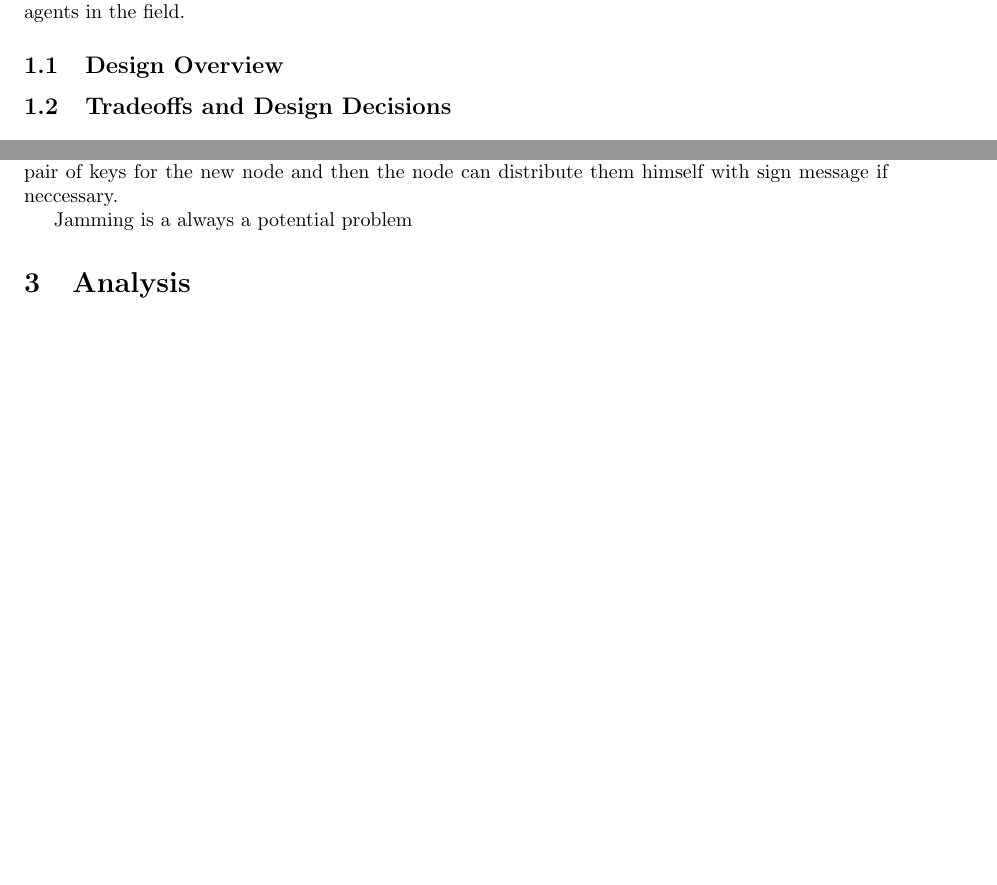
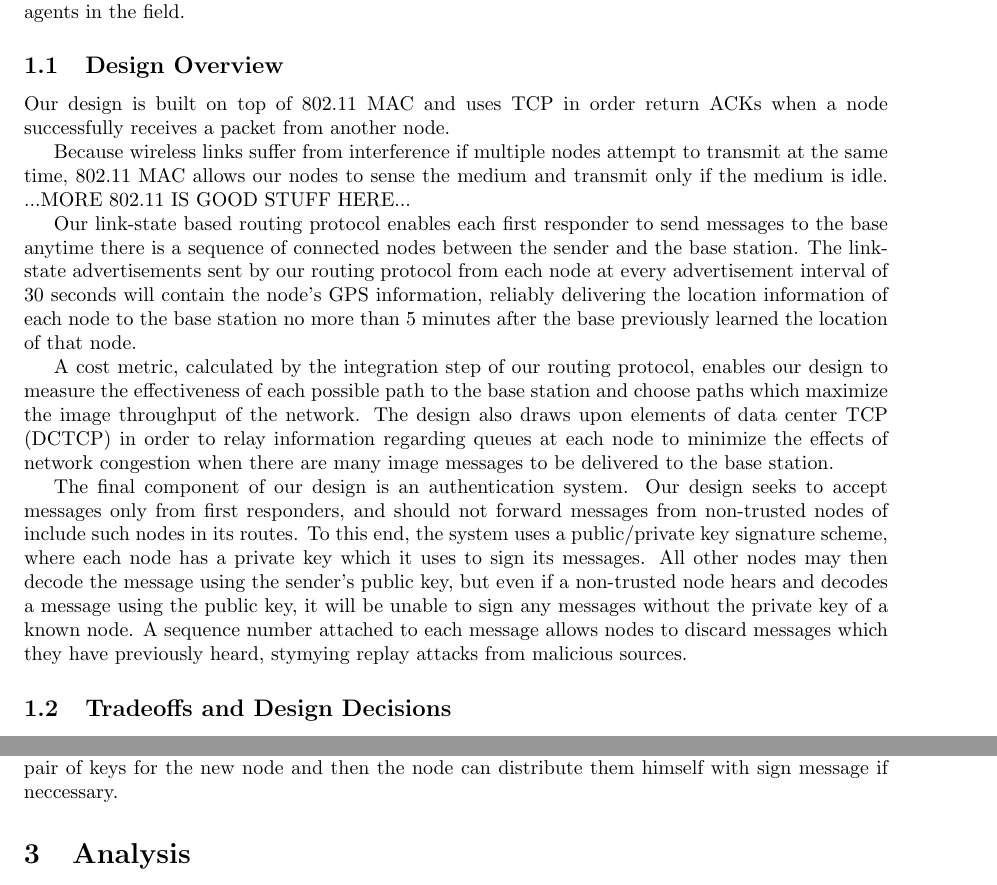
Before and after one commit to evanwang22/DP2report, a LaTeX document (DP2 report.tex): two parts of pages 1 and 5 of 6, joined at a grey line, cut so that both start at the same text, the shorter picture padded with empty space. Compiled offline with pdfLaTeX.

Commit message:
Design overview section added, still need more reasons why TCP/802.11 are good

```diff
--- a/DP2 report.tex
+++ b/DP2 report.tex
@@ -18,6 +18,33 @@ around, as well as the possible presence of malicious agents in the field.
 
 \subsection{Design Overview}
 
+Our design is built on top of 802.11 MAC and uses TCP in order return ACKs when a node successfully receives
+a packet from another node.
+
+Because wireless links suffer from interference if multiple nodes attempt to transmit at the same time,
+802.11 MAC allows our nodes to sense the medium and transmit only if the medium is idle. ...MORE 802.11
+IS GOOD STUFF HERE...
+
+Our link-state based routing protocol enables each first responder to send messages to the base anytime there
+is a sequence of connected nodes between the sender and the base station. The link-state advertisements sent
+by our routing protocol from each node at every advertisement interval of 30 seconds will contain the node's
+GPS  information, reliably delivering the location information of each node to the base station no more than
+5 minutes after the base previously learned the location of that node.
+
+A cost metric, calculated by the integration step of our routing protocol, enables our design to measure
+the effectiveness of each possible path to the base station and choose paths which maximize the image
+throughput of the network. The design also draws upon elements of data center TCP (DCTCP) in order to relay
+information regarding queues at each node to minimize the effects of network congestion when there are many
+image messages to be delivered to the base station.
+
+The final component of our design is an authentication system. Our design seeks to accept messages only from
+first responders, and should not forward messages from non-trusted nodes of include such nodes in its
+routes. To this end, the system uses a public/private key signature scheme, where each node has a private
+key which it uses to sign its messages. All other nodes may then decode the message using the sender's
+public key, but even if a non-trusted node hears and decodes a message using the public key, it will be
+unable to sign any messages without the private key of a known node. A sequence number attached to each
+message allows nodes to discard messages which they have previously heard, stymying replay attacks from
+malicious sources.
 
 
 \subsection{Tradeoffs and Design Decisions}
@@ -213,8 +239,6 @@ The new node is required to report to the base and from their obtain all of the
 After this the base will send a special message (that he will sign) and distribute the new public-key to the network.
 Then the nodes will forward the message and re-sign it and then everyone will insert the new public-key of the new node to the network. Note that the base can also sign the new pair of keys for the new node and then the node can distribute them himself with sign message if neccessary.
 
-Jamming is a always a potential problem
-
 \section{Analysis}
 
 \subsection{Authentication}
```
Also changed, not shown: DP2 report.tex (11 more changed lines).
